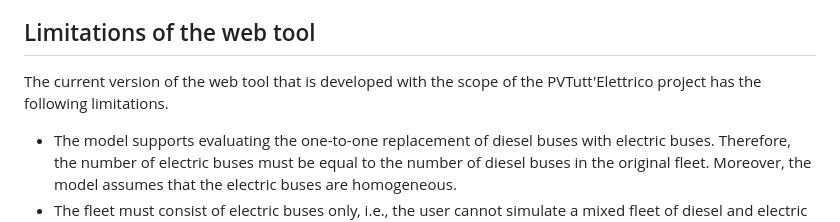
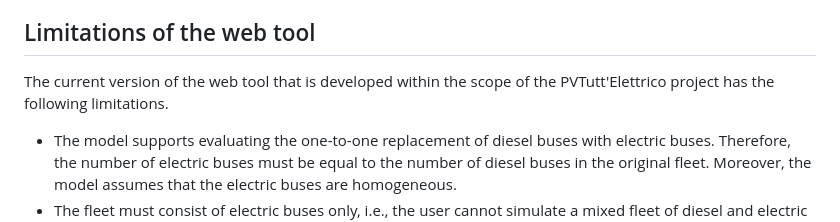
Before and after one commit to supsi-dacd-isaac/pvxte-web, a Markdown page: README.md, the part around the change. GitHub-like rendering.

```diff
--- a/README.md
+++ b/README.md
@@ -207,7 +207,7 @@ First, simulate with the default calibration parameter value of 1.0 and observe
 
 ## Limitations of the web tool
 
-The current version of the web tool that is developed with the scope of the PVTutt'Elettrico project has the following limitations.
+The current version of the web tool that is developed within the scope of the PVTutt'Elettrico project has the following limitations.
 
 * The model supports evaluating the one-to-one replacement of diesel buses with electric buses. Therefore, the number of electric buses must be equal to the number of diesel buses in the original fleet. Moreover, the model assumes that the electric buses are homogeneous.
 * The fleet must consist of electric buses only, i.e., the user cannot simulate a mixed fleet of diesel and electric buses in the same simulation,
```
